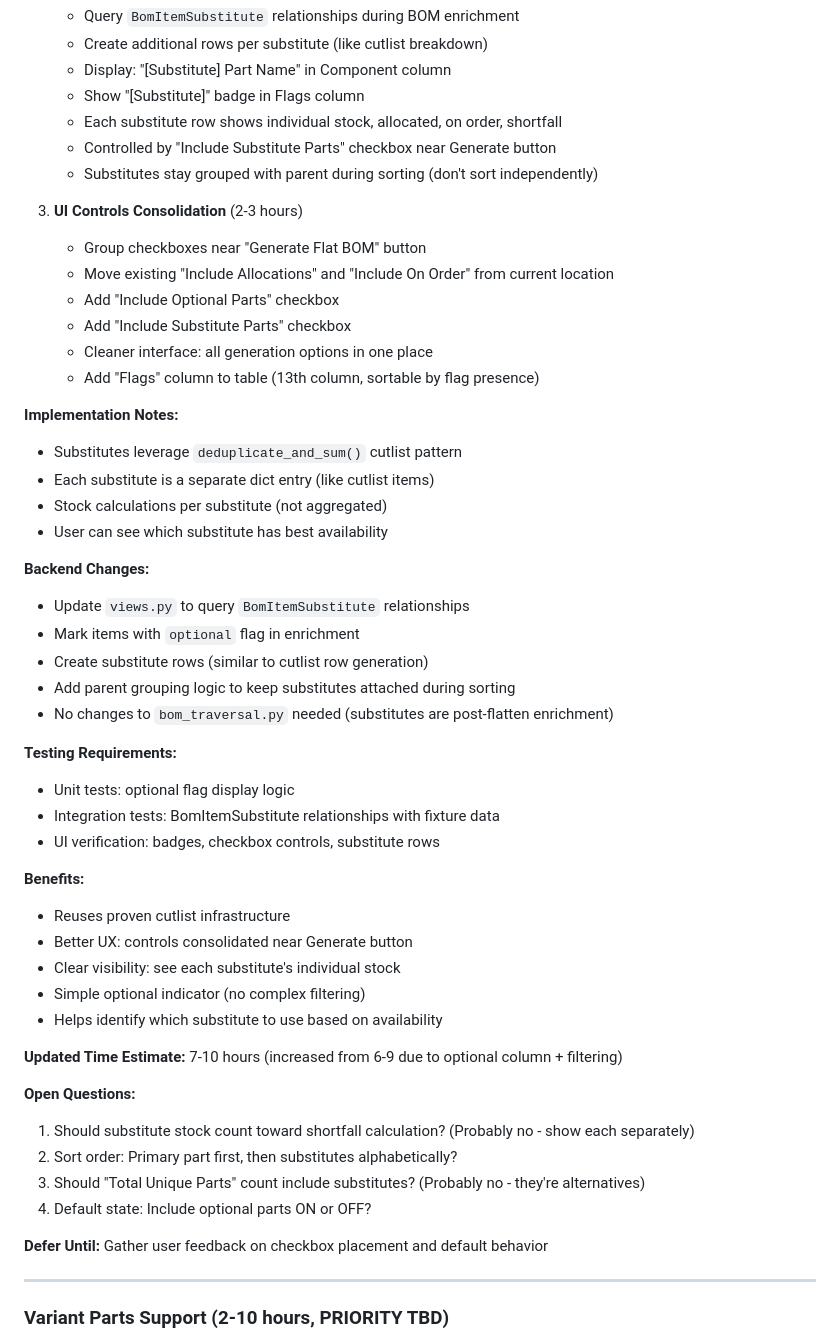
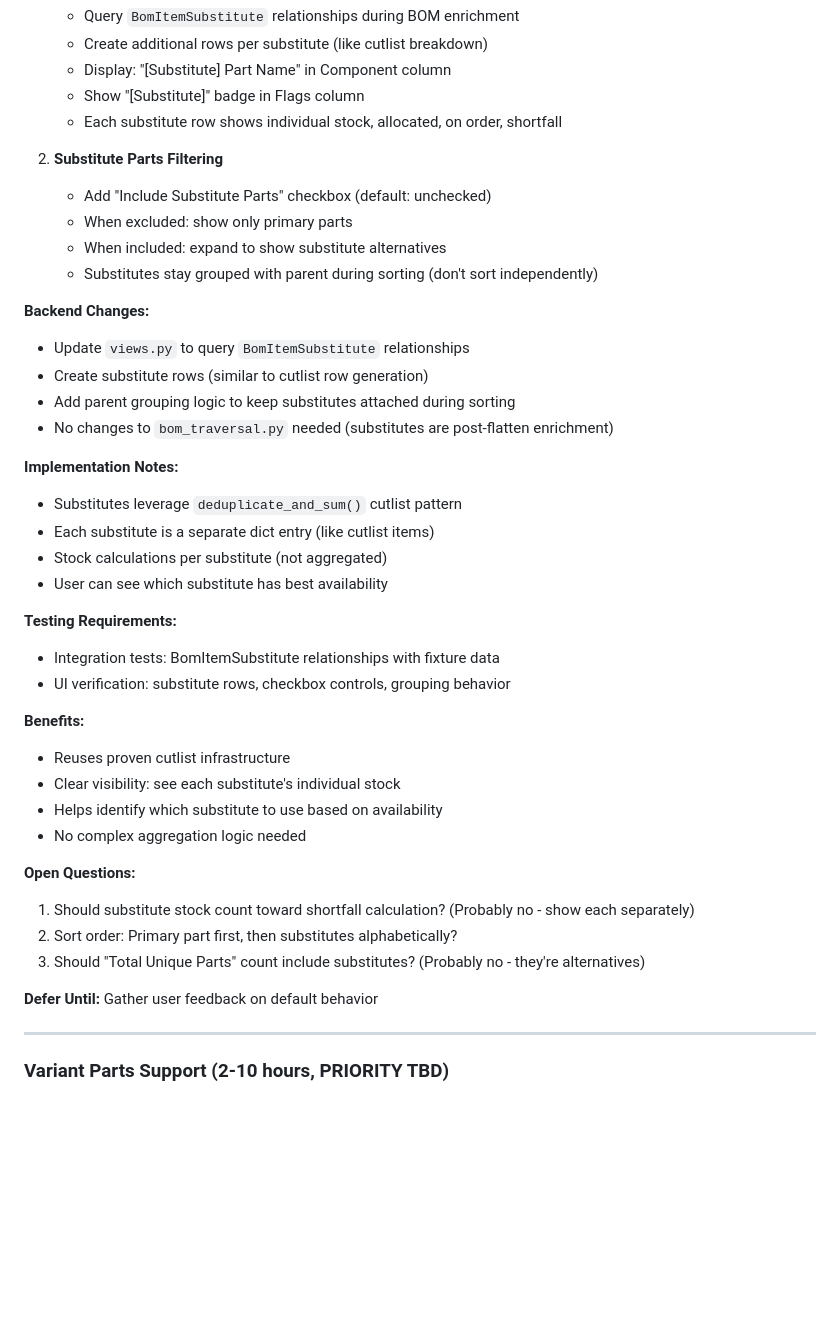
Before and after one commit to jrobelia/inventree-flat-bom-generator, a Markdown page: docs/ROADMAP.md, the part around one of its changes. Rendered like a GitHub page; blank space fills up the shorter version.

```diff
--- a/docs/ROADMAP.md
+++ b/docs/ROADMAP.md
@@ -445,16 +462,18 @@ InvenTree has built-in support for both features:
    - Display: "[Substitute] Part Name" in Component column
    - Show "[Substitute]" badge in Flags column
    - Each substitute row shows individual stock, allocated, on order, shortfall
-   - Controlled by "Include Substitute Parts" checkbox near Generate button
+
+2. **Substitute Parts Filtering**
+   - Add "Include Substitute Parts" checkbox (default: unchecked)
+   - When excluded: show only primary parts
+   - When included: expand to show substitute alternatives
    - Substitutes stay grouped with parent during sorting (don't sort independently)
 
-3. **UI Controls Consolidation** (2-3 hours)
-   - Group checkboxes near "Generate Flat BOM" button
-   - Move existing "Include Allocations" and "Include On Order" from current location
-   - Add "Include Optional Parts" checkbox
-   - Add "Include Substitute Parts" checkbox
-   - Cleaner interface: all generation options in one place
-   - Add "Flags" column to table (13th column, sortable by flag presence)
+**Backend Changes:**
+- Update `views.py` to query `BomItemSubstitute` relationships
+- Create substitute rows (similar to cutlist row generation)
+- Add parent grouping logic to keep substitutes attached during sorting
+- No changes to `bom_traversal.py` needed (substitutes are post-flatten enrichment)
 
 **Implementation Notes:**
 - Substitutes leverage `deduplicate_and_sum()` cutlist pattern
@@ -462,34 +481,22 @@ InvenTree has built-in support for both features:
 - Stock calculations per substitute (not aggregated)
 - User can see which substitute has best availability
 
-**Backend Changes:**
-- Update `views.py` to query `BomItemSubstitute` relationships
-- Mark items with `optional` flag in enrichment
-- Create substitute rows (similar to cutlist row generation)
-- Add parent grouping logic to keep substitutes attached during sorting
-- No changes to `bom_traversal.py` needed (substitutes are post-flatten enrichment)
-
 **Testing Requirements:**
-- Unit tests: optional flag display logic
 - Integration tests: BomItemSubstitute relationships with fixture data
-- UI verification: badges, checkbox controls, substitute rows
+- UI verification: substitute rows, checkbox controls, grouping behavior
 
 **Benefits:**
 - Reuses proven cutlist infrastructure
-- Better UX: controls consolidated near Generate button
 - Clear visibility: see each substitute's individual stock
-- Simple optional indicator (no complex filtering)
 - Helps identify which substitute to use based on availability
-
-**Updated Time Estimate:** 7-10 hours (increased from 6-9 due to optional column + filtering)
+- No complex aggregation logic needed
 
 **Open Questions:**
 1. Should substitute stock count toward shortfall calculation? (Probably no - show each separately)
 2. Sort order: Primary part first, then substitutes alphabetically?
 3. Should "Total Unique Parts" count include substitutes? (Probably no - they're alternatives)
-4. Default state: Include optional parts ON or OFF?
 
-**Defer Until:** Gather user feedback on checkbox placement and default behavior
+**Defer Until:** Gather user feedback on default behavior
 
 ---
 
```
Also changed, not shown: other parts of docs/ROADMAP.md (+55 -38 lines), README.md (+5 -3 lines).
